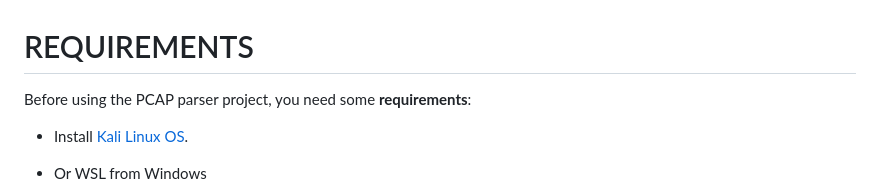
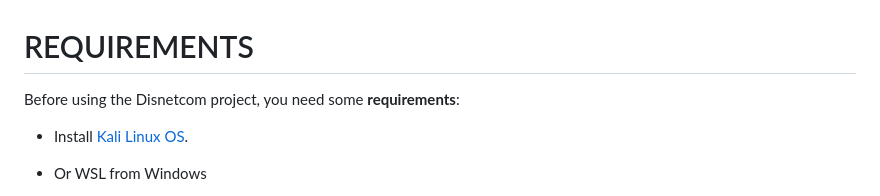
Before and after one commit to Budoheiwa/Disnetcom, a Markdown page: README.md, the part around the change. GitHub-like rendering.

Commit message:
Update README.md
Change name's project

```diff
--- a/README.md
+++ b/README.md
@@ -1,5 +1,5 @@
 # REQUIREMENTS
-Before using the PCAP parser project, you need some **requirements**:
+Before using the Disnetcom project, you need some **requirements**:
 
 - Install [Kali Linux OS](https://www.kali.org/get-kali/#kali-platforms).
 
```
